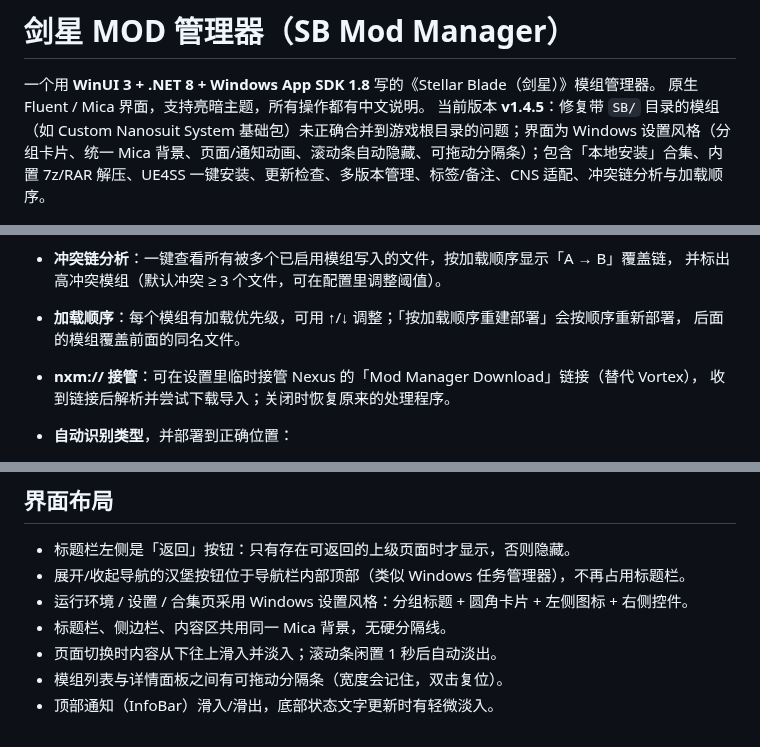
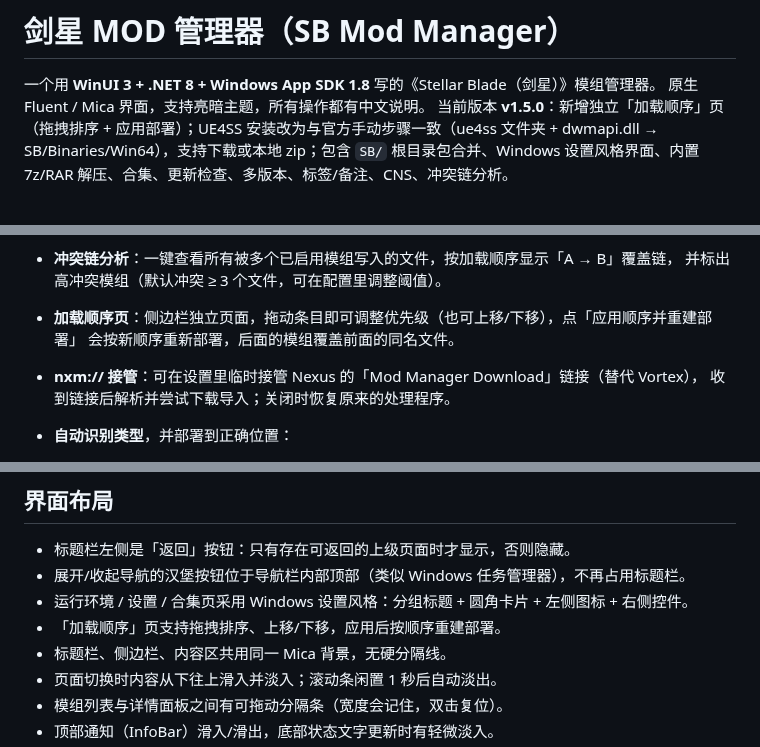
Before and after one commit to xiangfa-test/Stellar-Blade-Mod-Manager, a Markdown page: README.md, 3 parts joined by grey strips. Rendered like a GitHub page.

Commit message:
feat(v1.5.0): 独立加载顺序页（拖拽排序/应用部署）；UE4SS 按官方手动步骤安装，支持本地 zip

```diff
--- a/README.md
+++ b/README.md
@@ -2,7 +2,7 @@
 
 一个用 **WinUI 3 + .NET 8 + Windows App SDK 1.8** 写的《Stellar Blade（剑星）》模组管理器。
 原生 Fluent / Mica 界面，支持亮暗主题，所有操作都有中文说明。
-当前版本 **v1.4.5**：修复带 `SB/` 目录的模组（如 Custom Nanosuit System 基础包）未正确合并到游戏根目录的问题；界面为 Windows 设置风格（分组卡片、统一 Mica 背景、页面/通知动画、滚动条自动隐藏、可拖动分隔条）；包含「本地安装」合集、内置 7z/RAR 解压、UE4SS 一键安装、更新检查、多版本管理、标签/备注、CNS 适配、冲突链分析与加载顺序。
+当前版本 **v1.5.0**：新增独立「加载顺序」页（拖拽排序 + 应用部署）；UE4SS 安装改为与官方手动步骤一致（ue4ss 文件夹 + dwmapi.dll → SB/Binaries/Win64），支持下载或本地 zip；包含 `SB/` 根目录包合并、Windows 设置风格界面、内置 7z/RAR 解压、合集、更新检查、多版本、标签/备注、CNS、冲突链分析。
 
 ![模组管理](docs/screenshots/mods.png)
 ![合集](docs/screenshots/collections.png)
@@ -24,8 +25,8 @@
   按原始 `SB/...` 结构整体合并到游戏根目录，而不是塞进 `~mods`；旧版本导入的这类包会自动迁移并重新部署。
 - **冲突链分析**：一键查看所有被多个已启用模组写入的文件，按加载顺序显示「A → B」覆盖链，
   并标出高冲突模组（默认冲突 ≥ 3 个文件，可在配置里调整阈值）。
-- **加载顺序**：每个模组有加载优先级，可用 ↑/↓ 调整；「按加载顺序重建部署」会按顺序重新部署，
-  后面的模组覆盖前面的同名文件。
+- **加载顺序页**：侧边栏独立页面，拖动条目即可调整优先级（也可上移/下移），点「应用顺序并重建部署」
+  会按新顺序重新部署，后面的模组覆盖前面的同名文件。
 - **nxm:// 接管**：可在设置里临时接管 Nexus 的「Mod Manager Download」链接（替代 Vortex），
   收到链接后解析并尝试下载导入；关闭时恢复原来的处理程序。
 - **自动识别类型**，并部署到正确位置：
@@ -180,6 +181,7 @@ stellar-mod-manager/
 - 标题栏左侧是「返回」按钮：只有存在可返回的上级页面时才显示，否则隐藏。
 - 展开/收起导航的汉堡按钮位于导航栏内部顶部（类似 Windows 任务管理器），不再占用标题栏。
 - 运行环境 / 设置 / 合集页采用 Windows 设置风格：分组标题 + 圆角卡片 + 左侧图标 + 右侧控件。
+- 「加载顺序」页支持拖拽排序、上移/下移，应用后按顺序重建部署。
 - 标题栏、侧边栏、内容区共用同一 Mica 背景，无硬分隔线。
 - 页面切换时内容从下往上滑入并淡入；滚动条闲置 1 秒后自动淡出。
 - 模组列表与详情面板之间有可拖动分隔条（宽度会记住，双击复位）。
```
Also changed, not shown: other parts of README.md (+3 -2 lines), docs/screenshots/loadorder.png (added), docs/screenshots/runtime.png, 11 other files.
